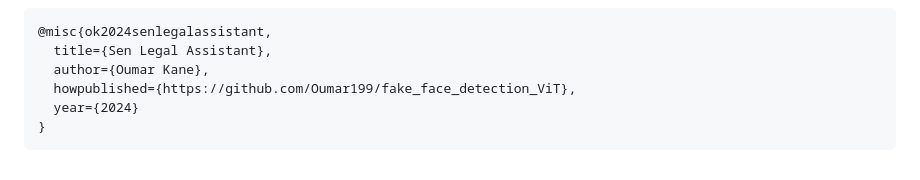
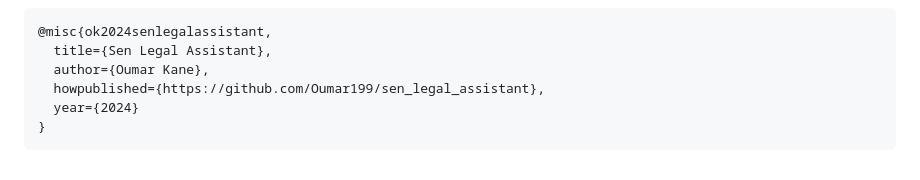
Before and after one commit to Oumar199/sen_legal_assistant, a Markdown page: README.md, the part around the change. Drawn GitHub-style.

````diff
--- a/README.md
+++ b/README.md
@@ -108,7 +108,7 @@ python<version> optimization.py
 @misc{ok2024senlegalassistant,
   title={Sen Legal Assistant},
   author={Oumar Kane},
-  howpublished={https://github.com/Oumar199/fake_face_detection_ViT},
+  howpublished={https://github.com/Oumar199/sen_legal_assistant},
   year={2024}
 }
 ```
````
